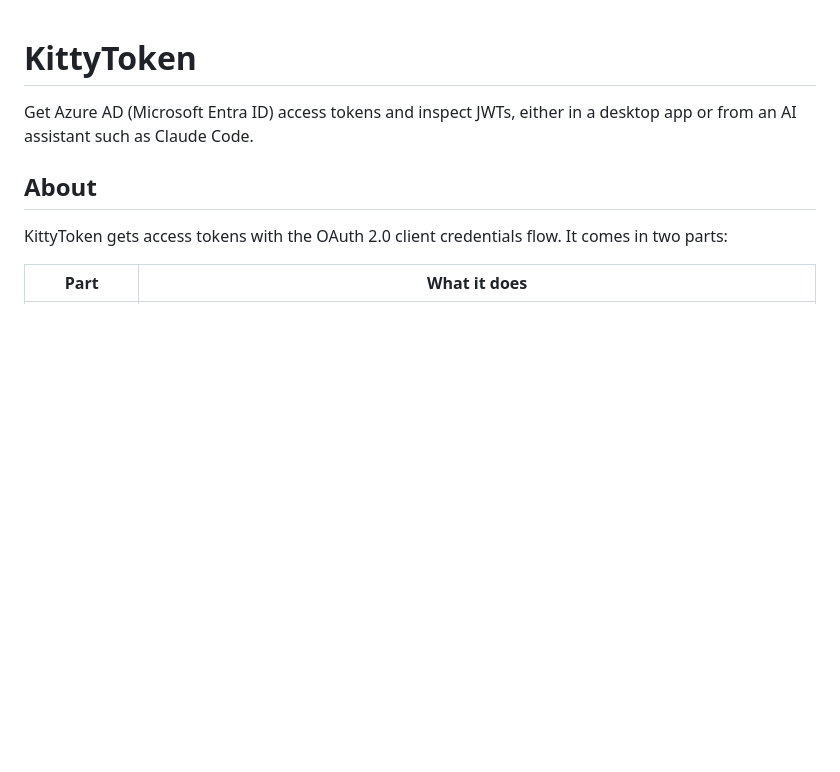
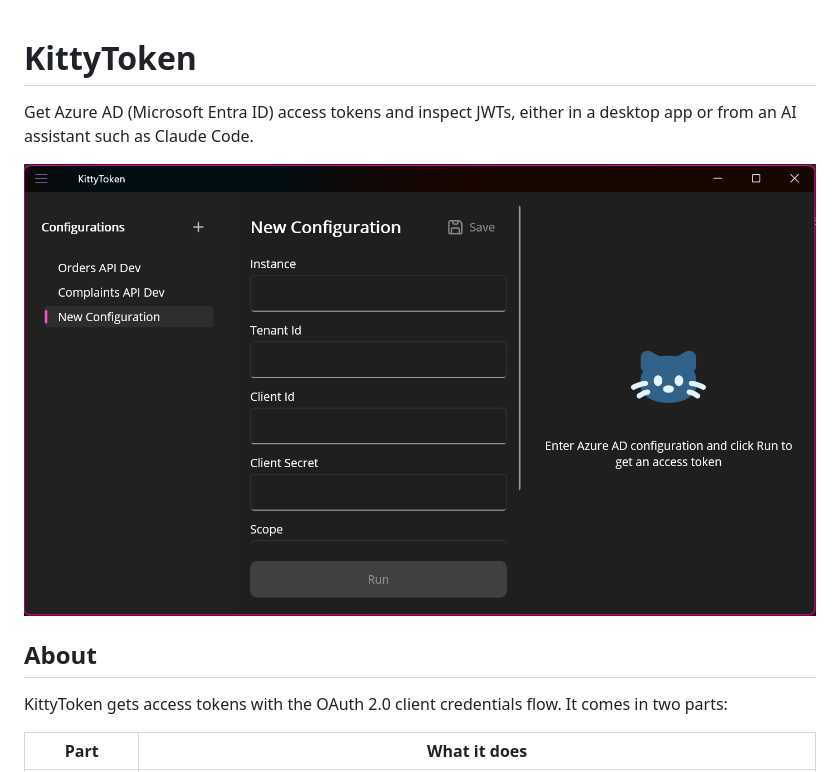
Before and after one commit to laura-kolcavova/ClientTokenProvider, a Markdown page: README.md, the part around the change. Rendered like a GitHub page; pictures changed too: docs/images/KittyToken_MainPage.png (added); blank space fills up the shorter version.

Commit message:
fix: documentation (#31)

```diff
--- a/README.md
+++ b/README.md
@@ -1,6 +1,8 @@
 # KittyToken
 
 Get Azure AD (Microsoft Entra ID) access tokens and inspect JWTs, either in a desktop app or from an AI assistant such as Claude Code.
+
+![KittyToken desktop app main page](docs/images/KittyToken_MainPage.png)
 
 ## About
 
```
